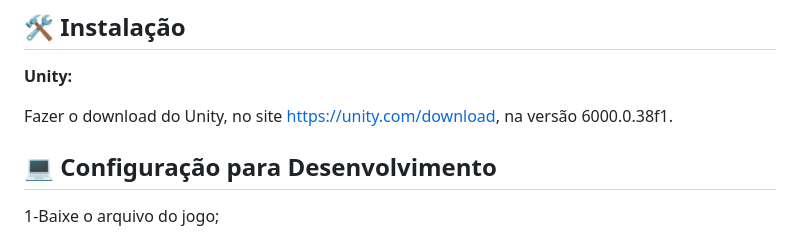
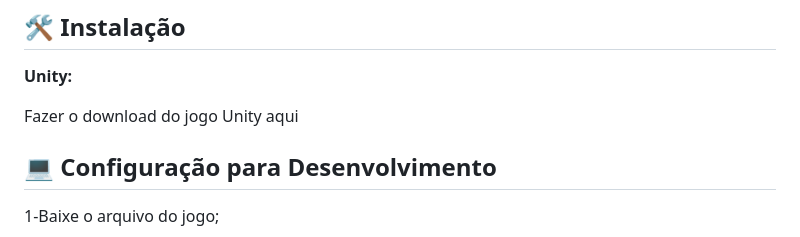
Before and after one commit to 2025-1-NCC1/Projeto4, a Markdown page: README.md, the part around the change. Drawn GitHub-style.

```diff
--- a/README.md
+++ b/README.md
@@ -39,7 +39,7 @@ Nosso projeto tem como objetivo principal conscientizar sobre a importância da
 
 <b>Unity:</b>
 
-Fazer o download do Unity, no site https://unity.com/download, na versão 6000.0.38f1.
+Fazer o download do jogo Unity aqui
 
 ## 💻 Configuração para Desenvolvimento
 
```
